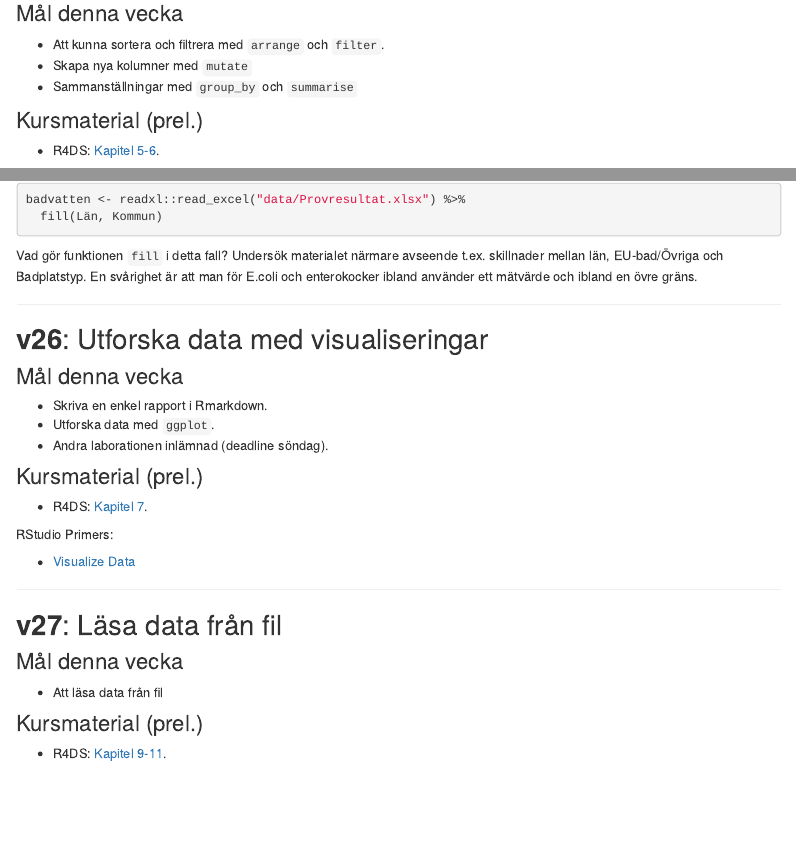
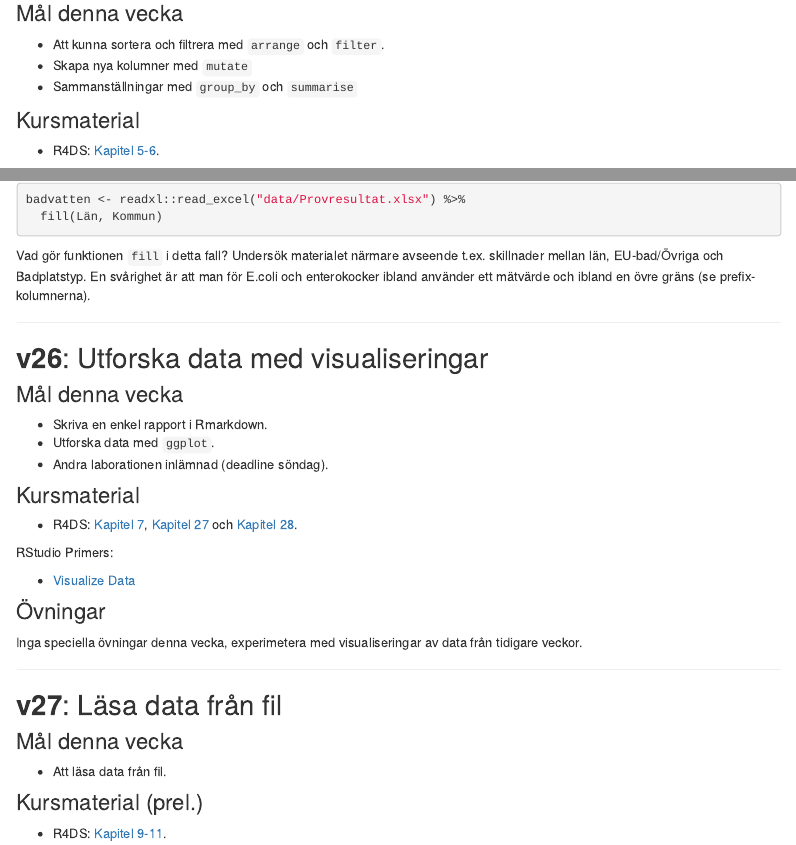
Before and after one commit to MT3003-ST21/mt3003-st21.github.io, an R Markdown document (schedule.Rmd): the page in a window 1100 px wide, from 2370 px down, and a second part further down, joined at a grey line. The pictures show the output file schedule.html that the author committed with the source, opened offline; library style sheets and scripts come from the installed R packages; menus at the side of the page are left out.

Commit message:
Adding materials

````diff
--- a/schedule.Rmd
+++ b/schedule.Rmd
@@ -136,7 +136,7 @@ gapminder <- read_csv("data/gapminder_2021-06-14.csv")
 - Skapa nya kolumner med `mutate`
 - Sammanställningar med `group_by` och `summarise`
 
-### Kursmaterial (prel.)
+### Kursmaterial
 
 - R4DS: [Kapitel 5-6](https://r4ds.had.co.nz/transform.html).
 
@@ -180,7 +180,7 @@ badvatten <- readxl::read_excel("data/Provresultat.xlsx") %>%
   fill(Län, Kommun)
 ```
 
-Vad gör funktionen `fill` i detta fall? Undersök materialet närmare avseende t.ex. skillnader mellan län, EU-bad/Övriga och Badplatstyp. En svårighet är att man för E.coli och enterokocker ibland använder ett mätvärde och ibland en övre gräns.
+Vad gör funktionen `fill` i detta fall? Undersök materialet närmare avseende t.ex. skillnader mellan län, EU-bad/Övriga och Badplatstyp. En svårighet är att man för E.coli och enterokocker ibland använder ett mätvärde och ibland en övre gräns (se prefix-kolumnerna).
 
 ***
 
@@ -192,13 +192,17 @@ Vad gör funktionen `fill` i detta fall? Undersök materialet närmare avseende
 - Utforska data med `ggplot`.
 - Andra laborationen inlämnad (deadline söndag).
 
-### Kursmaterial (prel.)
+### Kursmaterial
 
-- R4DS: [Kapitel 7](https://r4ds.had.co.nz/exploratory-data-analysis.html).
+- R4DS: [Kapitel 7](https://r4ds.had.co.nz/exploratory-data-analysis.html), [Kapitel 27](https://r4ds.had.co.nz/r-markdown.html) och [Kapitel 28](https://r4ds.had.co.nz/graphics-for-communication.html).
 
 RStudio Primers:
 
 - [Visualize Data](https://rstudio.cloud/learn/primers/3)
+
+### Övningar
+
+Inga speciella övningar denna vecka, experimetera med visualiseringar av data från tidigare veckor.
 
 ***
 
@@ -206,7 +210,7 @@ RStudio Primers:
 
 ### Mål denna vecka
 
-- Att läsa data från fil
+- Att läsa data från fil.
 
 ### Kursmaterial (prel.)
 
````
Also changed, not shown: schedule.html.
